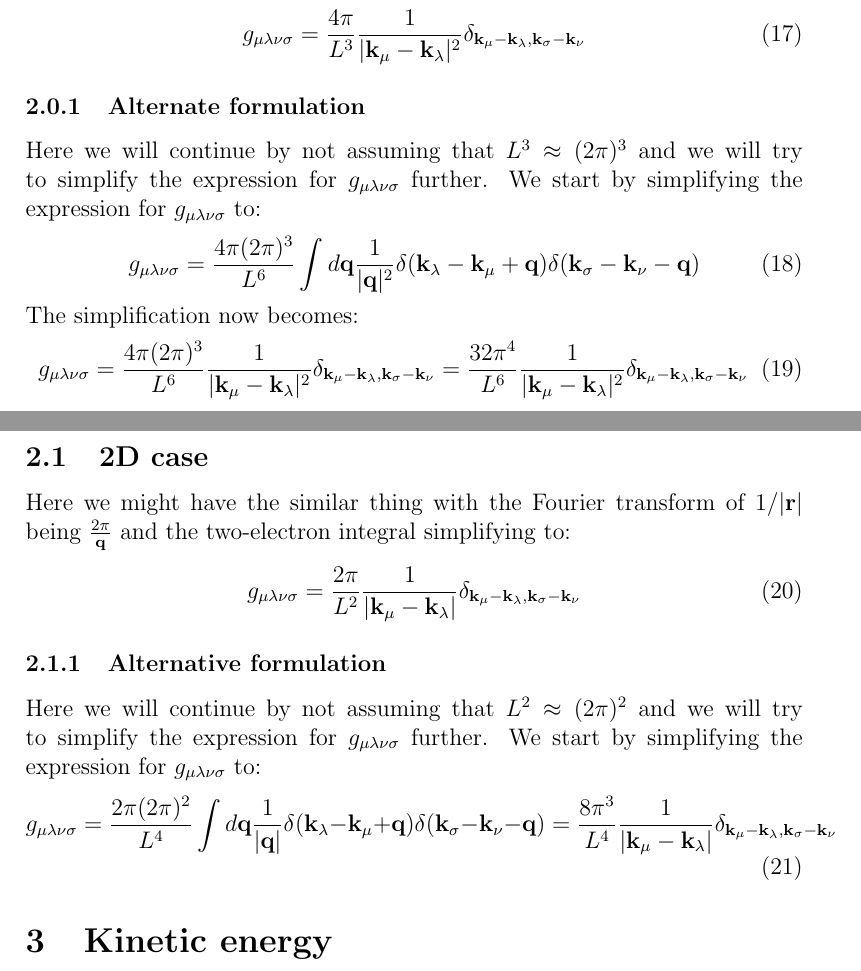
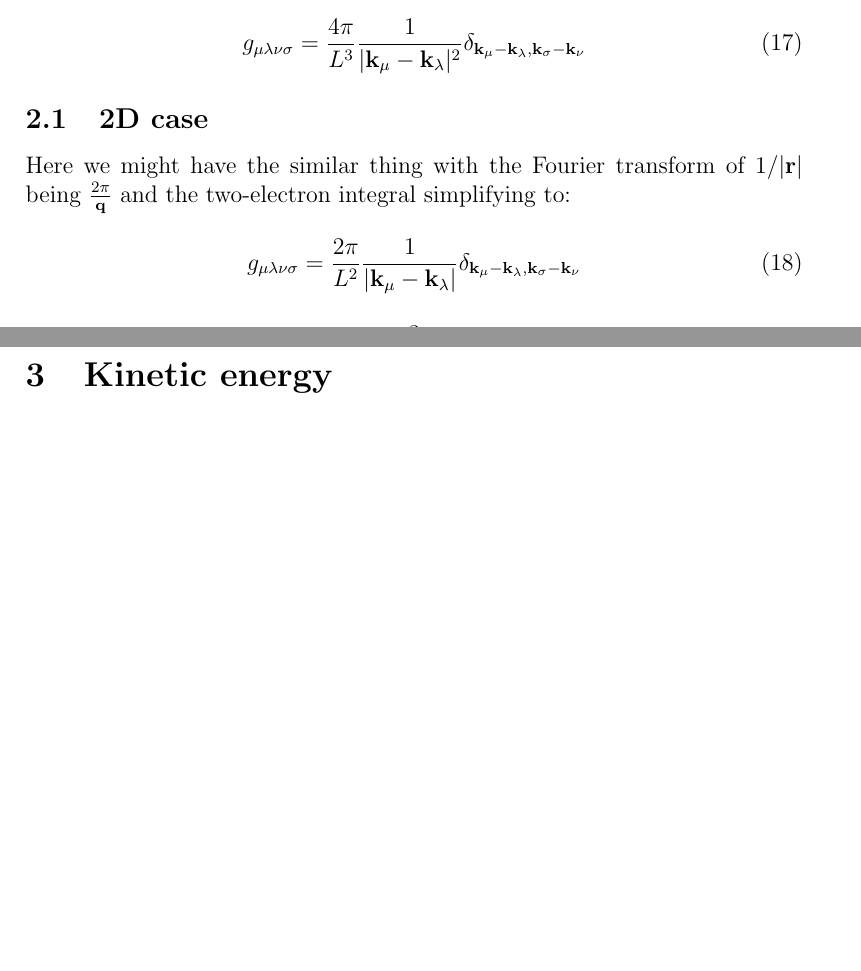
Before and after one commit to pkozlows/rotation_projects, a LaTeX document (hf_ueg/docs/theory.tex): two parts of pages 3 and 4 of 6 before the commit and two parts of pages 3 and 4 of 5 after it, joined at a grey line, cut so that both start at the same text, the shorter picture padded with empty space. Compiled offline with pdfLaTeX.

Commit message:
Correct repulsions

```diff
--- a/hf_ueg/docs/theory.tex
+++ b/hf_ueg/docs/theory.tex
@@ -125,32 +125,32 @@ This tells us that the constraint $\mathbf{q} = \mathbf{k}_\mu - \mathbf{k}_\lam
 \begin{equation}
     g_{\mu\lambda\nu\sigma} = \frac{4\pi}{L^3} \frac{1}{|\mathbf{k}_\mu - \mathbf{k}_\lambda|^2} \delta_{\mathbf{k}_\mu - \mathbf{k}_\lambda, \mathbf{k}_\sigma - \mathbf{k}_\nu}
 \end{equation}
-\subsubsection{Alternate formulation}
-Here we will continue by not assuming that $L^3 \approx (2\pi)^3$ and we will try to simplify the expression for $g_{\mu\lambda\nu\sigma}$ further. We start by simplifying the expression for $g_{\mu\lambda\nu\sigma}$ to:
-\begin{equation}
-    g_{\mu\lambda\nu\sigma} = \frac{4\pi(2\pi)^3}{L^6} \int d\mathbf{q} \frac{1}{|\vb{q}|^2} \delta(\mathbf{k}_\lambda - \mathbf{k}_\mu + \mathbf{q}) \delta(\mathbf{k}_\sigma - \mathbf{k}_\nu - \mathbf{q})
-\end{equation}
-The simplification now becomes:
-\begin{equation}
-    g_{\mu\lambda\nu\sigma} = \frac{4\pi(2\pi)^3}{L^6} \frac{1}{|\mathbf{k}_\mu - \mathbf{k}_\lambda|^2} \delta_{\mathbf{k}_\mu - \mathbf{k}_\lambda, \mathbf{k}_\sigma - \mathbf{k}_\nu} = \frac{32\pi^4}{L^6} \frac{1}{|\mathbf{k}_\mu - \mathbf{k}_\lambda|^2} \delta_{\mathbf{k}_\mu - \mathbf{k}_\lambda, \mathbf{k}_\sigma - \mathbf{k}_\nu}
-\end{equation}
+% \subsubsection{Alternate formulation}
+% Here we will continue by not assuming that $L^3 \approx (2\pi)^3$ and we will try to simplify the expression for $g_{\mu\lambda\nu\sigma}$ further. We start by simplifying the expression for $g_{\mu\lambda\nu\sigma}$ to:
+% \begin{equation}
+%     g_{\mu\lambda\nu\sigma} = \frac{4\pi(2\pi)^3}{L^6} \int d\mathbf{q} \frac{1}{|\vb{q}|^2} \delta(\mathbf{k}_\lambda - \mathbf{k}_\mu + \mathbf{q}) \delta(\mathbf{k}_\sigma - \mathbf{k}_\nu - \mathbf{q})
+% \end{equation}
+% The simplification now becomes:
+% \begin{equation}
+%     g_{\mu\lambda\nu\sigma} = \frac{4\pi(2\pi)^3}{L^6} \frac{1}{|\mathbf{k}_\mu - \mathbf{k}_\lambda|^2} \delta_{\mathbf{k}_\mu - \mathbf{k}_\lambda, \mathbf{k}_\sigma - \mathbf{k}_\nu} = \frac{32\pi^4}{L^6} \frac{1}{|\mathbf{k}_\mu - \mathbf{k}_\lambda|^2} \delta_{\mathbf{k}_\mu - \mathbf{k}_\lambda, \mathbf{k}_\sigma - \mathbf{k}_\nu}
+% \end{equation}
 
 \subsection{2D case}
 Here we might have the similar thing with the Fourier transform of $1/|\mathbf{r}|$ being $\frac{2\pi}{\mathbf{q}}$ and the two-electron integral simplifying to:
 \begin{equation}
     g_{\mu\lambda\nu\sigma} = \frac{2\pi}{L^2} \frac{1}{|\mathbf{k}_\mu - \mathbf{k}_\lambda|} \delta_{\mathbf{k}_\mu - \mathbf{k}_\lambda, \mathbf{k}_\sigma - \mathbf{k}_\nu}
 \end{equation}
-\subsubsection{Alternative formulation}
-Here we will continue by not assuming that $L^2 \approx (2\pi)^2$ and we will try to simplify the expression for $g_{\mu\lambda\nu\sigma}$ further. We start by simplifying the expression for $g_{\mu\lambda\nu\sigma}$ to:
-\begin{equation}
-    g_{\mu\lambda\nu\sigma} = \frac{2\pi(2\pi)^2}{L^4} \int d\mathbf{q} \frac{1}{|\vb{q}|} \delta(\mathbf{k}_\lambda - \mathbf{k}_\mu + \mathbf{q}) \delta(\mathbf{k}_\sigma - \mathbf{k}_\nu - \mathbf{q}) = \frac{8\pi^3}{L^4} \frac{1}{|\mathbf{k}_\mu - \mathbf{k}_\lambda|} \delta_{\mathbf{k}_\mu - \mathbf{k}_\lambda, \mathbf{k}_\sigma - \mathbf{k}_\nu}
-\end{equation}
+% \subsubsection{Alternative formulation}
+% Here we will continue by not assuming that $L^2 \approx (2\pi)^2$ and we will try to simplify the expression for $g_{\mu\lambda\nu\sigma}$ further. We start by simplifying the expression for $g_{\mu\lambda\nu\sigma}$ to:
+% \begin{equation}
+%     g_{\mu\lambda\nu\sigma} = \frac{2\pi(2\pi)^2}{L^4} \int d\mathbf{q} \frac{1}{|\vb{q}|} \delta(\mathbf{k}_\lambda - \mathbf{k}_\mu + \mathbf{q}) \delta(\mathbf{k}_\sigma - \mathbf{k}_\nu - \mathbf{q}) = \frac{8\pi^3}{L^4} \frac{1}{|\mathbf{k}_\mu - \mathbf{k}_\lambda|} \delta_{\mathbf{k}_\mu - \mathbf{k}_\lambda, \mathbf{k}_\sigma - \mathbf{k}_\nu}
+% \end{equation}
 
 
 \section{Kinetic energy}
 
 We started by specifying a kinetic energy cutoff. In atomic units, the kinetic energy of a plane wave is given by:
-\begin{equation}
+\begin{equation},
     E_{\text{kinetic}} = \frac{\vb{k}^2}{2}
 \end{equation}
 Now if we try to evaluate $\vb{k}^2$ for a plane wave with wave vector $\vb{k} = (k_x, k_y, k_z)$, we get:
```
Also changed, not shown: hf_ueg/docs/theory.pdf, 5 other files.
